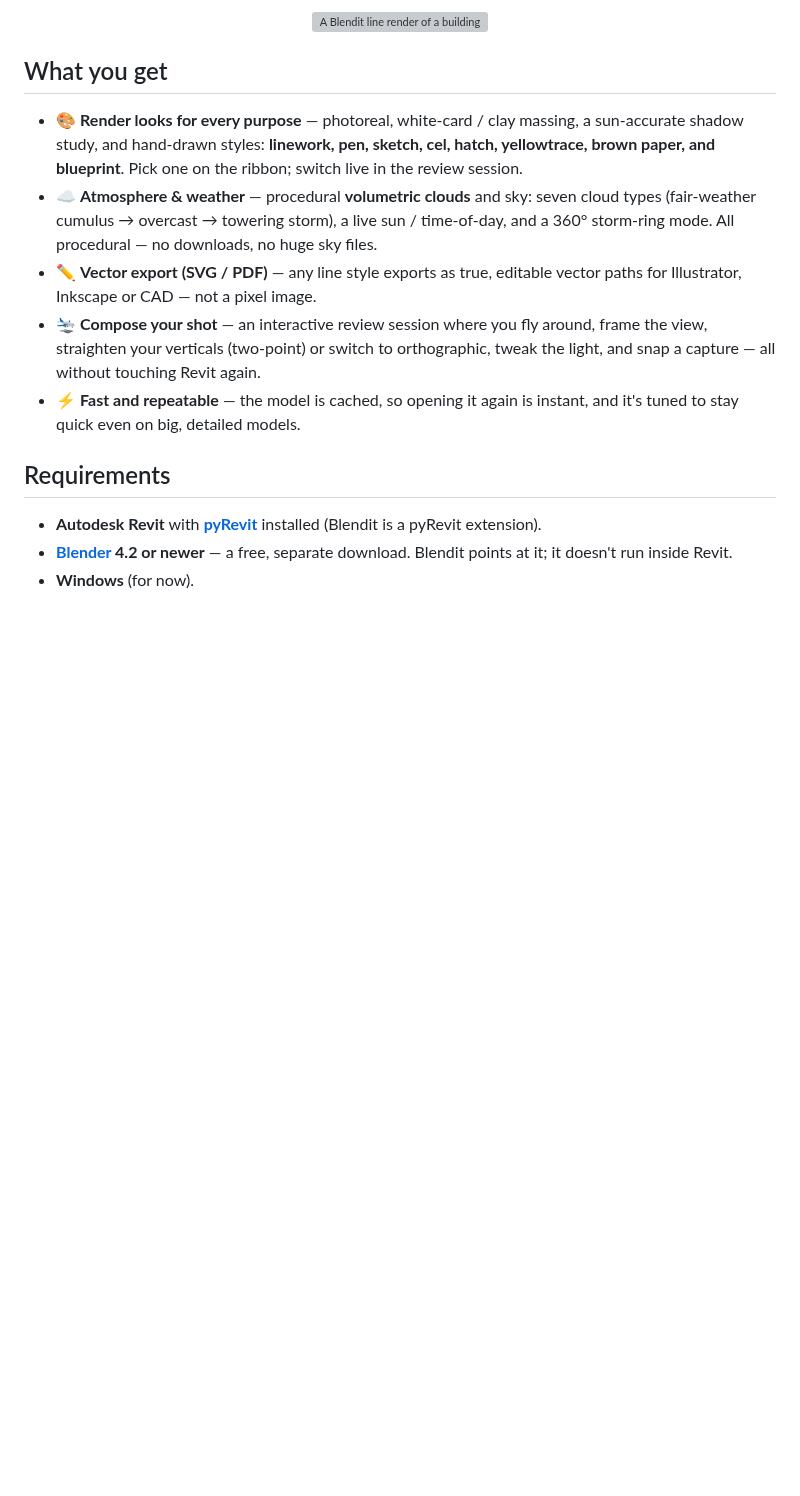
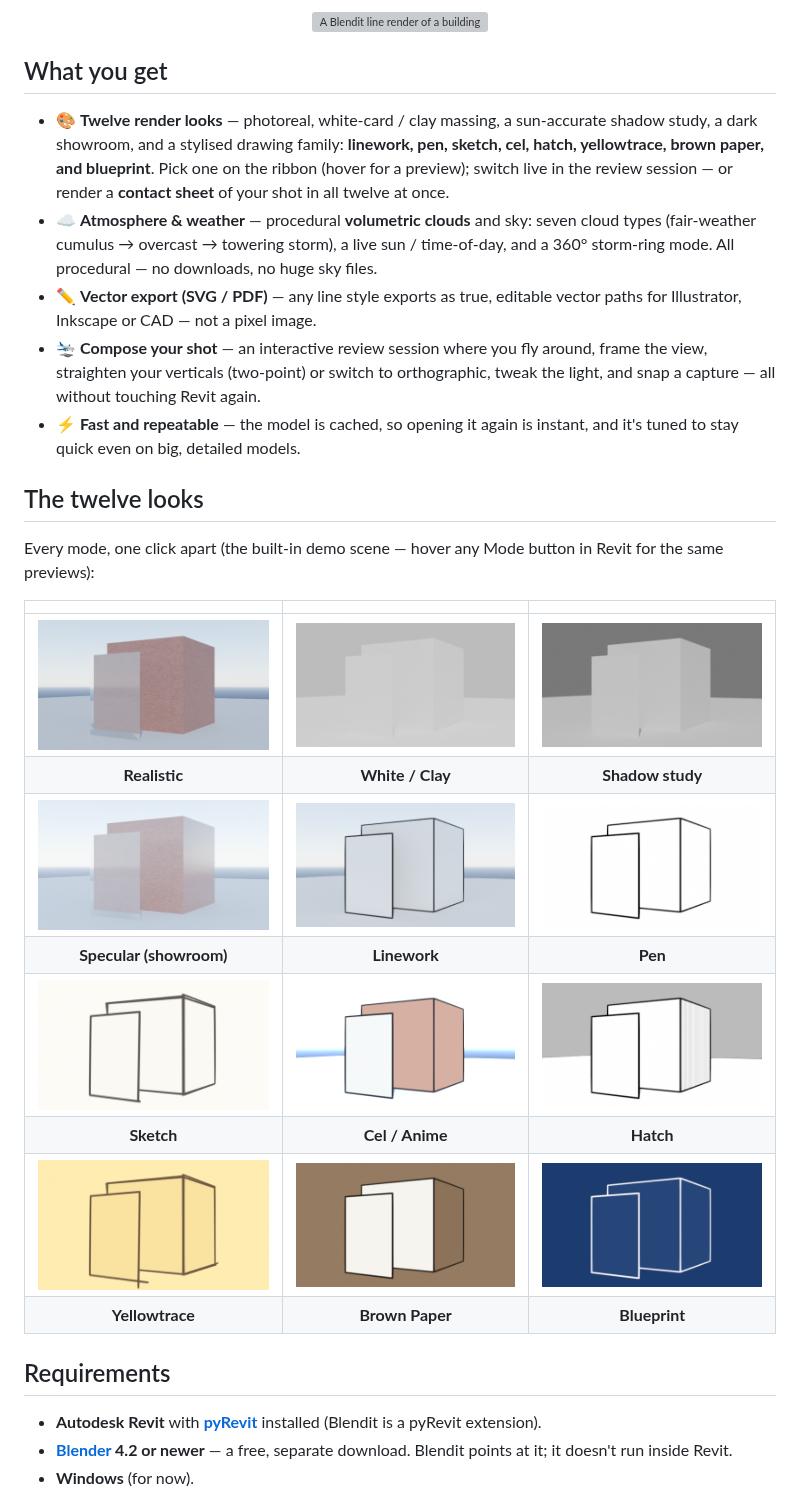
Before and after one commit to lewismconte/blendit, a Markdown page: README.md, the part around the change. Rendered like a GitHub page; pictures changed too: media/modes/blueprint.png, media/modes/kraft.png, media/modes/yellowtrace.png; blank space fills up the shorter version; grey boxes are pictures that could not be loaded.

```diff
--- a/README.md
+++ b/README.md
@@ -29,10 +29,11 @@ locking your work in.
 
 ## What you get
 
-- 🎨 **Render looks for every purpose** — photoreal, white-card / clay massing, a
-  sun-accurate shadow study, and hand-drawn styles: **linework, pen, sketch, cel,
-  hatch, yellowtrace, brown paper, and blueprint**. Pick one on the ribbon; switch
-  live in the review session.
+- 🎨 **Twelve render looks** — photoreal, white-card / clay massing, a sun-accurate
+  shadow study, a dark showroom, and a stylised drawing family: **linework, pen,
+  sketch, cel, hatch, yellowtrace, brown paper, and blueprint**. Pick one on the
+  ribbon (hover for a preview); switch live in the review session — or render a
+  **contact sheet** of your shot in all twelve at once.
 - ☁️ **Atmosphere & weather** — procedural **volumetric clouds** and sky: seven cloud
   types (fair-weather cumulus → overcast → towering storm), a live sun / time-of-day,
   and a 360° storm-ring mode. All procedural — no downloads, no huge sky files.
@@ -43,6 +44,22 @@ locking your work in.
   light, and snap a capture — all without touching Revit again.
 - ⚡ **Fast and repeatable** — the model is cached, so opening it again is instant, and
   it's tuned to stay quick even on big, detailed models.
+
+## The twelve looks
+
+Every mode, one click apart (the built-in demo scene — hover any Mode button in
+Revit for the same previews):
+
+| | | |
+|:---:|:---:|:---:|
+| ![Realistic](media/modes/realistic.png) | ![White / Clay](media/modes/white.png) | ![Shadow study](media/modes/shadow.png) |
+| **Realistic** | **White / Clay** | **Shadow study** |
+| ![Specular](media/modes/specular.png) | ![Linework](media/modes/linework.png) | ![Pen](media/modes/pen.png) |
+| **Specular (showroom)** | **Linework** | **Pen** |
+| ![Sketch](media/modes/sketch.png) | ![Cel](media/modes/cel.png) | ![Hatch](media/modes/hatch.png) |
+| **Sketch** | **Cel / Anime** | **Hatch** |
+| ![Yellowtrace](media/modes/yellowtrace.png) | ![Brown Paper](media/modes/kraft.png) | ![Blueprint](media/modes/blueprint.png) |
+| **Yellowtrace** | **Brown Paper** | **Blueprint** |
 
 ## Requirements
 
```
Also changed, not shown: 4 other files.
